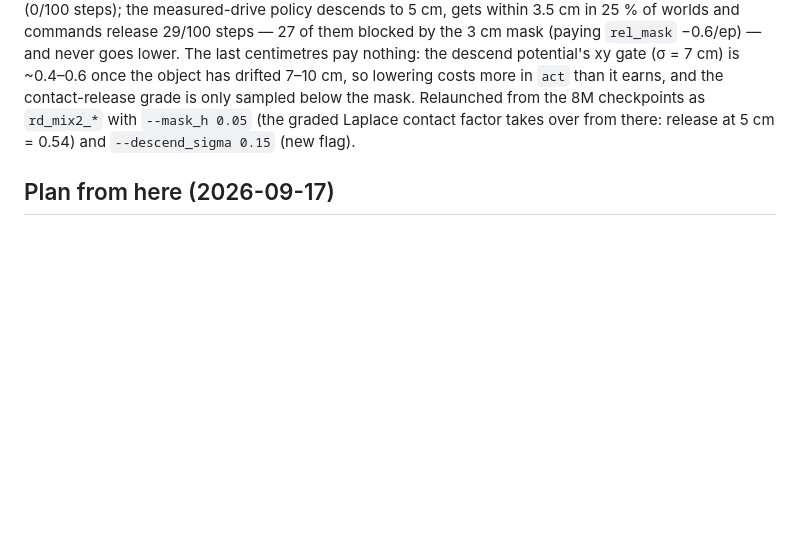
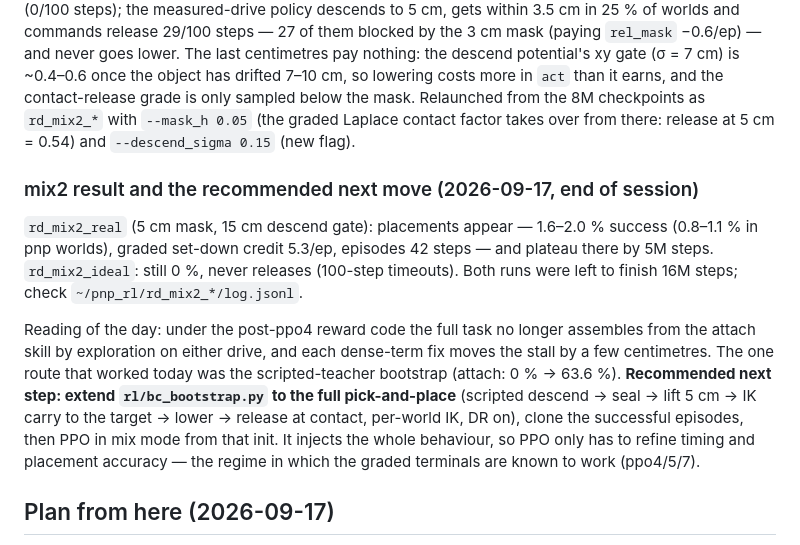
Before and after one commit to frankkimrobotics/pick_n_place, a Markdown page: rl/FINDINGS.md, the part around the change. Drawn GitHub-style; blank space fills up the shorter version.

Commit message:
rl/FINDINGS: mix2 result (measured drive 2 %, ideal 0 %) and the BC-bootstrap-to-full-pnp recommendation
Co-Authored-By: Claude Fable 5.1 <noreply@anthropic.com>
Claude-Session: https://claude.ai/code/session_01GxmdNa4EPJY8gCWMzznLfT

```diff
--- a/rl/FINDINGS.md
+++ b/rl/FINDINGS.md
@@ -214,6 +214,23 @@ contact-release grade is only sampled below the mask. Relaunched from the 8M che
 as `rd_mix2_*` with `--mask_h 0.05` (the graded Laplace contact factor takes over from
 there: release at 5 cm = 0.54) and `--descend_sigma 0.15` (new flag).
 
+### mix2 result and the recommended next move (2026-09-17, end of session)
+
+`rd_mix2_real` (5 cm mask, 15 cm descend gate): placements appear — 1.6–2.0 % success
+(0.8–1.1 % in pnp worlds), graded set-down credit 5.3/ep, episodes 42 steps — and plateau
+there by 5M steps. `rd_mix2_ideal`: still 0 %, never releases (100-step timeouts). Both runs
+were left to finish 16M steps; check `~/pnp_rl/rd_mix2_*/log.jsonl`.
+
+Reading of the day: under the post-ppo4 reward code the full task no longer assembles from
+the attach skill by exploration on either drive, and each dense-term fix moves the stall by
+a few centimetres. The one route that worked today was the scripted-teacher bootstrap
+(attach: 0 % → 63.6 %). **Recommended next step: extend `rl/bc_bootstrap.py` to the full
+pick-and-place** (scripted descend → seal → lift 5 cm → IK carry to the target → lower →
+release at contact, per-world IK, DR on), clone the successful episodes, then PPO in mix
+mode from that init. It injects the whole behaviour, so PPO only has to refine timing and
+placement accuracy — the regime in which the graded terminals are known to work
+(ppo4/5/7).
+
 ## Plan from here (2026-09-17)
 
 Ordered by expected payoff; each step is a from-scratch or warm-chain run in the
```
